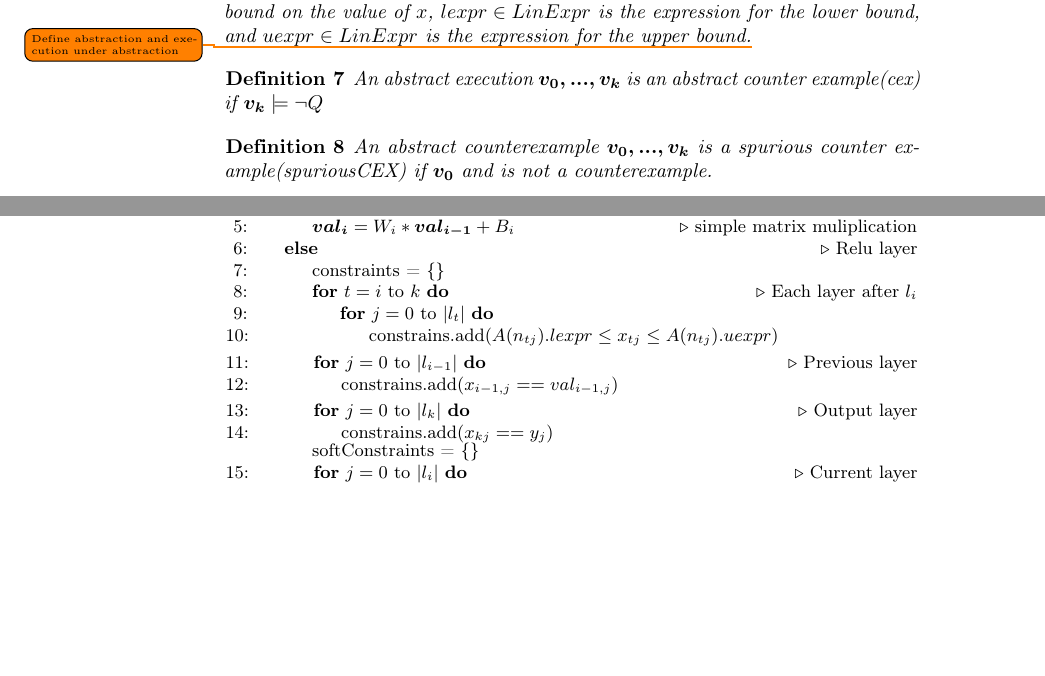
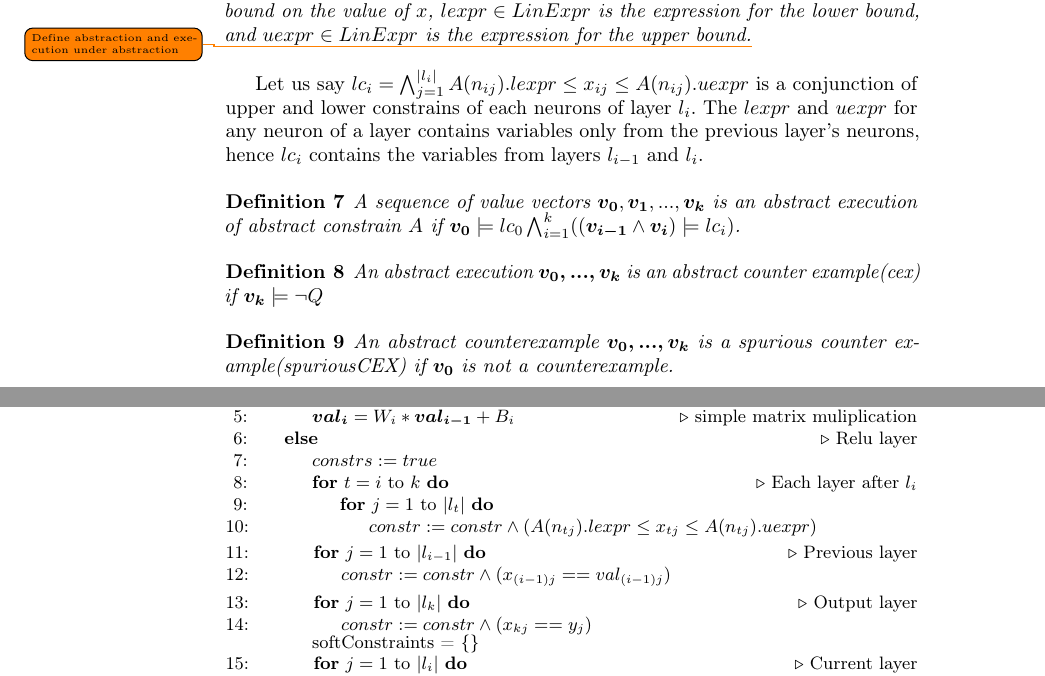
Before and after one commit to afzalmohd/VeriNN, a LaTeX paper (deep_refine/papers/draft/main.tex, which reads deep_refine/papers/draft/algo.tex): two parts of pages 2 and 6 of 6, joined at a grey line, cut so that both start at the same text, the shorter picture padded with empty space. Compiled offline with pdfLaTeX.

Commit message:
modified

```diff
--- a/deep_refine/papers/draft/algo.tex
+++ b/deep_refine/papers/draft/algo.tex
@@ -43,6 +43,17 @@ $satval_{ij}$ represents the satisfying value of variable $x_{ij}$, after an opt
   % For a neural network $N$, an abstract constraints $A : N.neurons \mapsto \reals \times \reals \times Expr \times Expr $
 \end{df}
 
+Let us say $lc_i = \Land_{j=1}^{|l_i|} A(n_{ij}).lexpr \leq x_{ij} \leq  A(n_{ij}).uexpr$ is a
+conjunction of upper and lower constrains of each neurons of layer $l_i$.
+The $lexpr$ and $uexpr$ for any neuron of a layer contains variables only from the previous layer's neurons,
+hence $lc_i$ contains the variables from layers $l_{i-1}$ and $l_i$.
+
+\begin{df}
+  A sequence of value vectors $\boldsymbol{v_0}, \boldsymbol{v_1}, ... , \boldsymbol{v_k}$ is an
+  abstract execution of abstract constrain $A$ if
+  $\boldsymbol{v_0} \models lc_0 \Land_{i=1}^{k} ((\boldsymbol{v_{i-1}} \land \boldsymbol{v_i}) \models lc_i)$.
+\end{df}
+
 
 \begin{df}
   An abstract execution $\boldsymbol{v_0,...,v_k}$ is
@@ -51,7 +62,7 @@ $satval_{ij}$ represents the satisfying value of variable $x_{ij}$, after an opt
 
 \begin{df}
   An abstract counterexample $\boldsymbol{v_0,...,v_k}$ is a
-  spurious counter example(spuriousCEX) if $\boldsymbol{v_0}$  and is not a counterexample.
+  spurious counter example(spuriousCEX) if $\boldsymbol{v_0}$ is not a counterexample.
   % satisfy all the abstract constraints
   % with predicates $P$ and $Q$, but $N(\boldsymbol{x}) \nvDash Q$.
 \end{df}
@@ -217,20 +224,20 @@ verification query verified in all the \deeppoly{} runs. If \deeppoly{} fails to
       \If{$l_i$ is affine layer}
         \State $\boldsymbol{val_i} = W_i * \boldsymbol{val_{i-1}} + B_i$ \Comment{simple matrix muliplication}
       \Else \Comment{Relu layer}
-        \State constraints = \{\}
+        \State $constrs := true$
         \For{$t=i$ to $k$}\Comment{Each layer after $l_i$}
-          \For{$j=0$ to $|l_t|$}
-            \State constrains.add($A(n_{tj}).lexpr \leq x_{tj}\leq A(n_{tj}).uexpr$)
+          \For{$j=1$ to $|l_t|$}
+            \State $constr := constr \land (A(n_{tj}).lexpr \leq x_{tj}\leq A(n_{tj}).uexpr)$
           \EndFor
         \EndFor
-        \For{$j=0$ to $|l_{i-1}|$}\Comment{Previous layer}
-          \State constrains.add($x_{i-1,j} == val_{i-1,j}$)
+        \For{$j=1$ to $|l_{i-1}|$}\Comment{Previous layer}
+          \State $constr := constr \land (x_{(i-1)j} == val_{(i-1)j})$
         \EndFor
-        \For{$j=0$ to $|l_k|$}\Comment{Output layer}
-          \State constrains.add($x_{kj} == y_{j}$)
+        \For{$j=1$ to $|l_k|$}\Comment{Output layer}
+          \State $constr := constr \land (x_{kj} == y_{j})$
         \EndFor
         softConstraints = \{\}
-        \For{$j=0$ to $|l_i|$}\Comment{Current layer}
+        \For{$j=1$ to $|l_i|$}\Comment{Current layer}
           \State softConstraints.add($x_{ij} == val_{ij}$)
         \EndFor
         \State maximize the softConstraints with satisfying the constrains.
```
Also changed, not shown: deep_refine/papers/draft/algo.tex (36 more changed lines).
